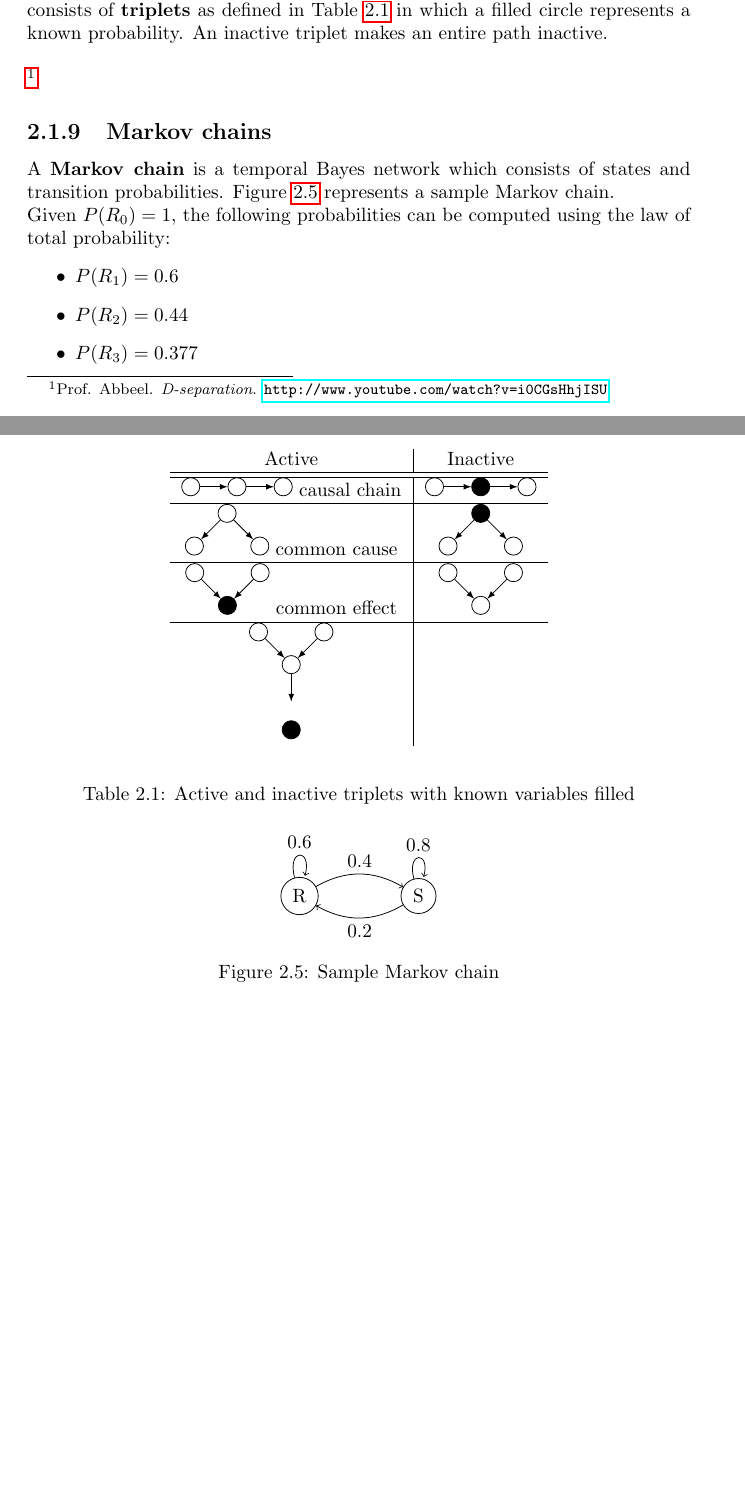
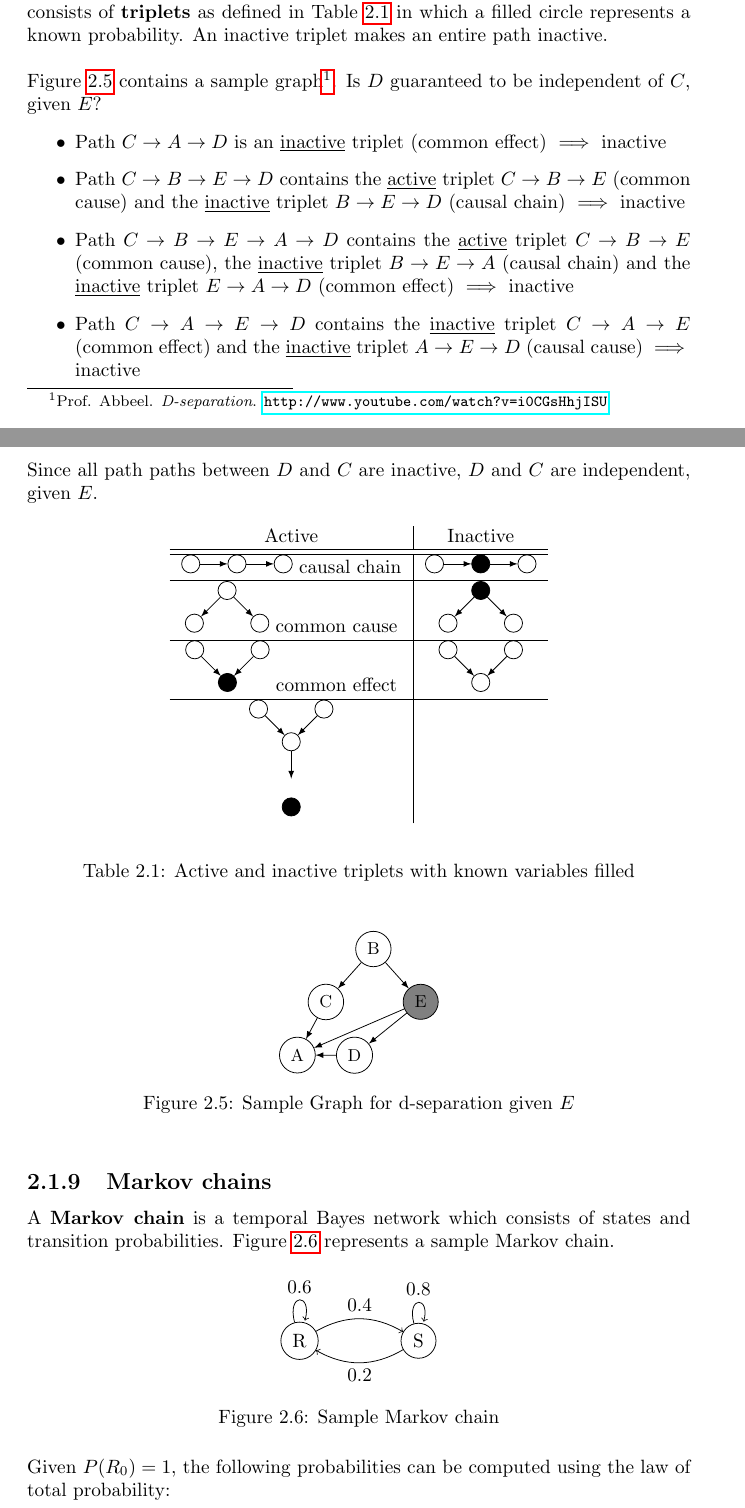
Before and after one commit to karimif/ai_notes, a LaTeX thesis (notes.tex): two parts of pages 11 and 12 of 84 before the commit and two parts of pages 11 and 12 of 85 after it, joined at a grey line, cut so that both start at the same text, the shorter picture padded with empty space. Compiled offline with pdfLaTeX.

Commit message:
d-separation: new example

```diff
--- a/notes.tex
+++ b/notes.tex
@@ -289,7 +289,15 @@ $P(x_1,...,x_n) = \prod_{i=1}^{n}{P(x_i\vert parents(x_i))}$
 Stands for direction-dependent separation. d-separated variables are independent. $X$ and $Y$ are d-separated if there is no active path between them.
 Paths consists of {\bf triplets} as defined in Table~\ref{ref:triplets} in which a filled circle represents a known probability. An inactive triplet makes an entire path inactive. \\
 
-\footnote{Prof. Abbeel. {\em D-separation}. \url{http://www.youtube.com/watch?v=i0CGsHhjISU}}
+Figure~\ref{ref:sampledseparation} contains a sample graph\footnote{Prof. Abbeel. {\em D-separation}. \url{http://www.youtube.com/watch?v=i0CGsHhjISU}}. Is $D$ guaranteed to be independent of $C$, given $E$?
+\begin{itemize}
+\item Path $C\rightarrow A\rightarrow D$ is an \underline{inactive} triplet (common effect) $\implies$ inactive
+\item Path $C\rightarrow B\rightarrow E\rightarrow D$ contains the \underline{active} triplet $C\rightarrow B\rightarrow E$ (common cause) and the \underline{inactive} triplet $B\rightarrow E\rightarrow D$ (causal chain) $\implies$ inactive
+\item Path $C\rightarrow B\rightarrow E\rightarrow A \rightarrow D$ contains the \underline{active} triplet $C\rightarrow B\rightarrow E$ (common cause), the \underline{inactive} triplet $B\rightarrow E\rightarrow A$ (causal chain) and the \underline{inactive} triplet $E\rightarrow A\rightarrow D$ (common effect) $\implies$ inactive
+\item Path $C\rightarrow A\rightarrow E\rightarrow D$ contains the \underline{inactive} triplet $C\rightarrow A\rightarrow E$ (common effect) and the \underline{inactive} triplet $A\rightarrow E\rightarrow D$ (causal cause) $\implies$ inactive
+\end{itemize}
+Since all path paths between $D$ and $C$ are inactive, $D$ and $C$ are independent, given $E$.
+
 
 \begin{table}[h!]
 \begin{center}
@@ -389,6 +397,30 @@ common effect
 \caption{Active and inactive triplets with known variables filled}
 \label{ref:triplets}
 \end{table}
+
+\begin{figure}[h!]
+\centering
+\begin{tikzpicture}[
+  node distance=1cm and 1cm,
+  mynode/.style={draw,circle,align=center},
+  font=\small
+]
+\node[mynode] (B) {B};
+\node[mynode,below left=0.5cm and 0.4 of B] (C) {C};
+\node[mynode,below right=0.5cm and 0.4 of B,fill=gray] (E) {E};
+\node[mynode,below left=0.5cm and 0.05 of C] (A) {A};
+\node[mynode,below right=0.5cm and 0.05 of C] (D) {D};
+\path (B) edge[-latex] (C)
+(B) edge[-latex] (E)
+(C) edge[-latex] (A)
+(D) edge[-latex] (A)
+(E) edge[-latex] (A)
+(E) edge[-latex] (D);
+\end{tikzpicture}
+\caption{Sample Graph for d-separation given $E$}
+\label{ref:sampledseparation}
+\end{figure}
+
 
 \subsection{Markov chains}
 \label{ref:markovchains}
```
